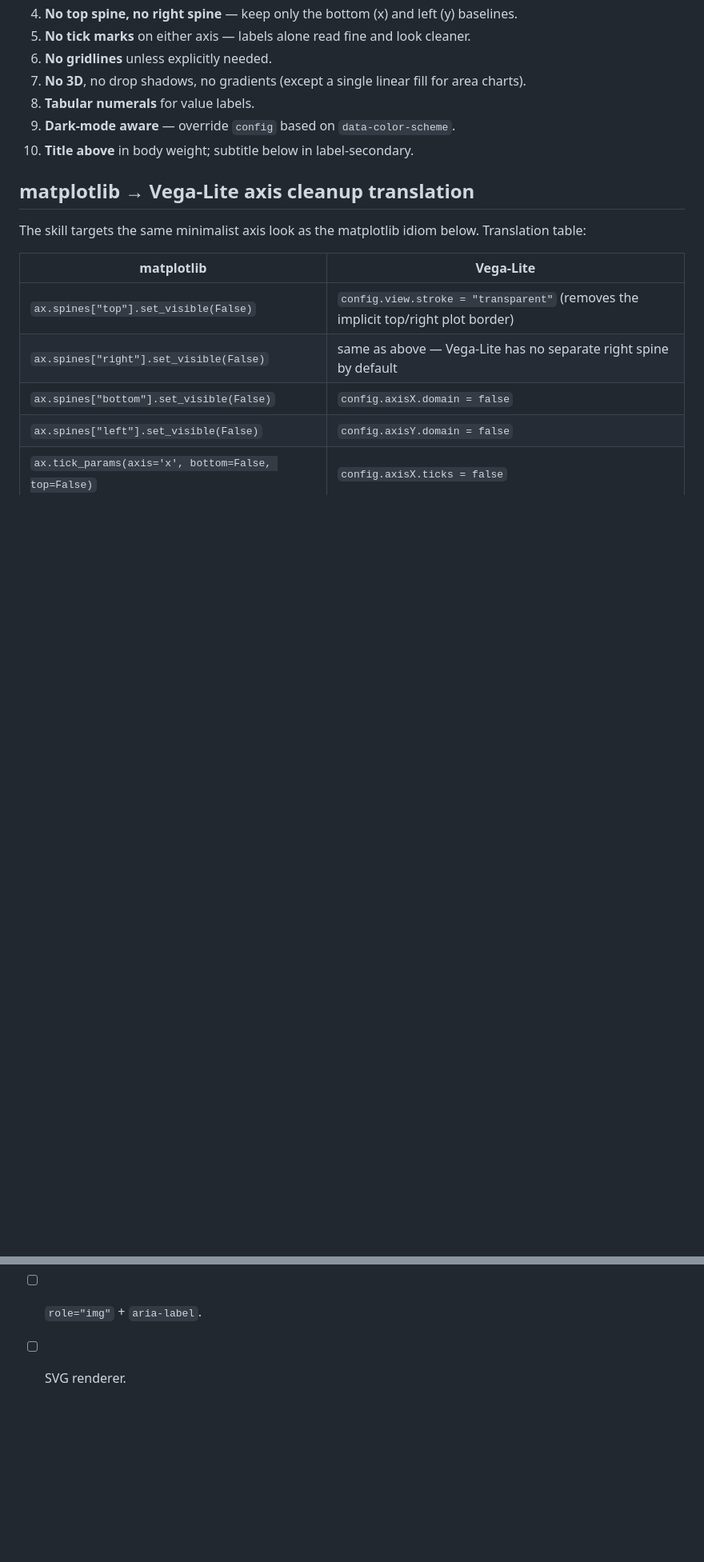
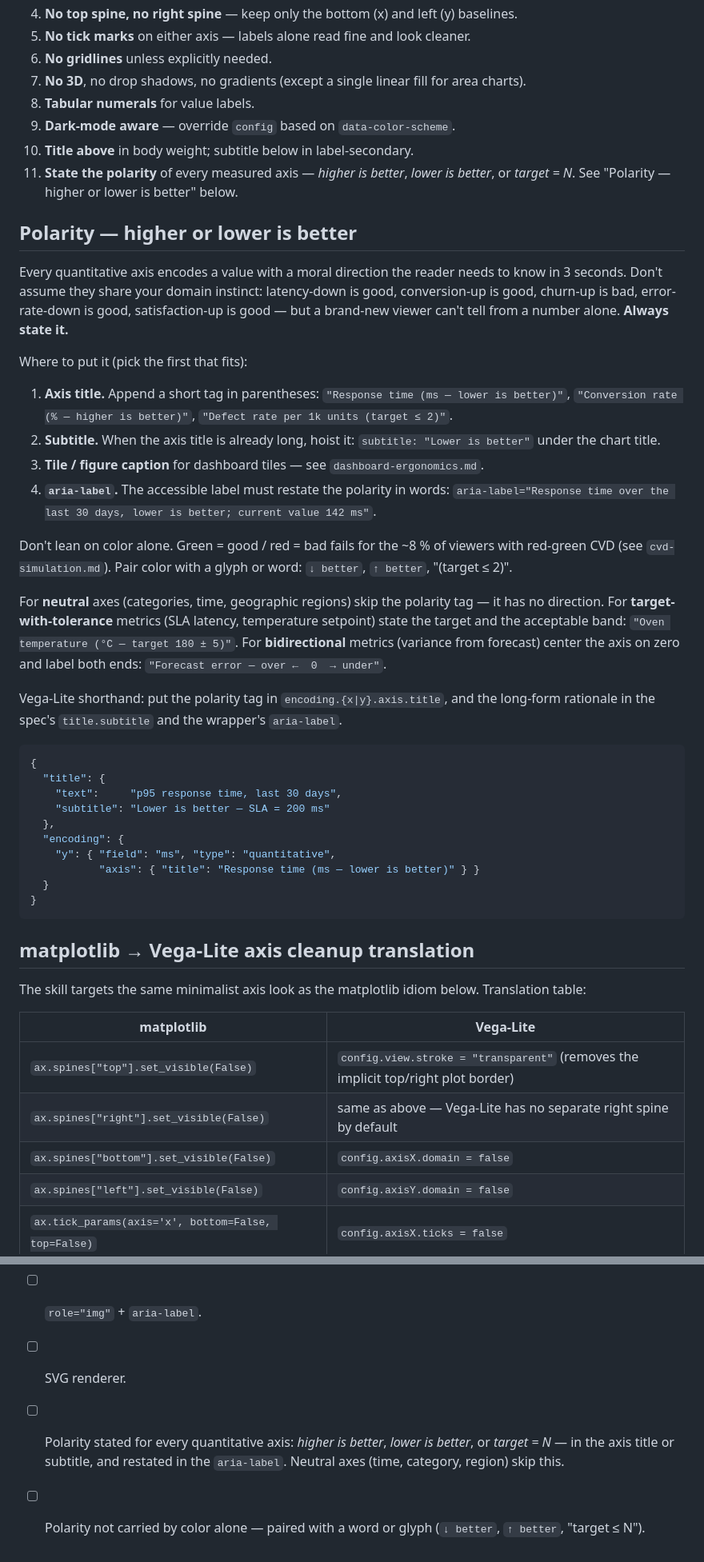
Before and after one commit to warith-harchaoui/front, a Markdown page: front/references/charts-vega.md, 2 parts joined by grey strips. Shown at 80% size. Rendered like a GitHub page; blank space fills up the shorter version.

Commit message:
docs: add guidelines for stating quantitative axis polarity in Vega charts

````diff
--- a/front/references/charts-vega.md
+++ b/front/references/charts-vega.md
@@ -32,6 +32,37 @@ For production, install via npm (`vega`, `vega-lite`, `vega-embed`) and bundle.
 8. **Tabular numerals** for value labels.
 9. **Dark-mode aware** — override `config` based on `data-color-scheme`.
 10. **Title above** in body weight; subtitle below in label-secondary.
+11. **State the polarity** of every measured axis — *higher is better*, *lower is better*, or *target = N*. See "Polarity — higher or lower is better" below.
+
+## Polarity — higher or lower is better
+
+Every quantitative axis encodes a value with a moral direction the reader needs to know in 3 seconds. Don't assume they share your domain instinct: latency-down is good, conversion-up is good, churn-up is bad, error-rate-down is good, satisfaction-up is good — but a brand-new viewer can't tell from a number alone. **Always state it.**
+
+Where to put it (pick the first that fits):
+
+1. **Axis title.** Append a short tag in parentheses: `"Response time (ms — lower is better)"`, `"Conversion rate (% — higher is better)"`, `"Defect rate per 1k units (target ≤ 2)"`.
+2. **Subtitle.** When the axis title is already long, hoist it: `subtitle: "Lower is better"` under the chart title.
+3. **Tile / figure caption** for dashboard tiles — see `dashboard-ergonomics.md`.
+4. **`aria-label`.** The accessible label must restate the polarity in words: `aria-label="Response time over the last 30 days, lower is better; current value 142 ms"`.
+
+Don't lean on color alone. Green = good / red = bad fails for the ~8 % of viewers with red-green CVD (see `cvd-simulation.md`). Pair color with a glyph or word: `↓ better`, `↑ better`, "(target ≤ 2)".
+
+For **neutral** axes (categories, time, geographic regions) skip the polarity tag — it has no direction. For **target-with-tolerance** metrics (SLA latency, temperature setpoint) state the target and the acceptable band: `"Oven temperature (°C — target 180 ± 5)"`. For **bidirectional** metrics (variance from forecast) center the axis on zero and label both ends: `"Forecast error — over ←  0  → under"`.
+
+Vega-Lite shorthand: put the polarity tag in `encoding.{x|y}.axis.title`, and the long-form rationale in the spec's `title.subtitle` and the wrapper's `aria-label`.
+
+```json
+{
+  "title": {
+    "text":     "p95 response time, last 30 days",
+    "subtitle": "Lower is better — SLA = 200 ms"
+  },
+  "encoding": {
+    "y": { "field": "ms", "type": "quantitative",
+           "axis": { "title": "Response time (ms — lower is better)" } }
+  }
+}
+```
 
 ## matplotlib → Vega-Lite axis cleanup translation
 
@@ -154,3 +185,5 @@ Use SVG renderer (sharper, smaller for typical chart sizes, themable via CSS).
 - [ ] Dark-mode override wired.
 - [ ] `role="img"` + `aria-label`.
 - [ ] SVG renderer.
+- [ ] Polarity stated for every quantitative axis: *higher is better*, *lower is better*, or *target = N* — in the axis title or subtitle, and restated in the `aria-label`. Neutral axes (time, category, region) skip this.
+- [ ] Polarity not carried by color alone — paired with a word or glyph (`↓ better`, `↑ better`, "target ≤ N").
````
